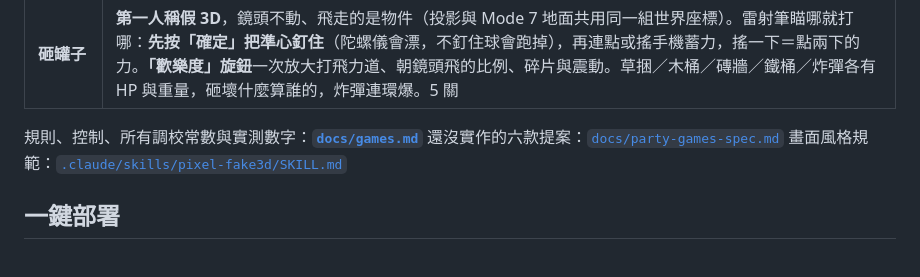
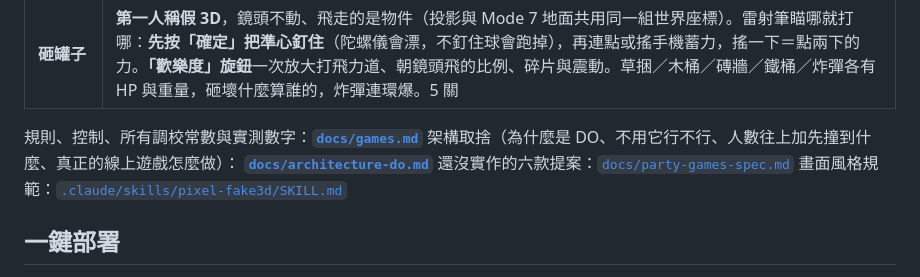
Before and after one commit to clarencechien/mahou, a Markdown page: README.md, the part around the change. Drawn GitHub-style.

```diff
--- a/README.md
+++ b/README.md
@@ -13,6 +13,8 @@
 | **砸罐子** | **第一人稱假 3D**，鏡頭不動、飛走的是物件（投影與 Mode 7 地面共用同一組世界座標）。雷射筆瞄哪就打哪：**先按「確定」把準心釘住**（陀螺儀會漂，不釘住球會跑掉），再連點或搖手機蓄力，搖一下＝點兩下的力。**「歡樂度」旋鈕**一次放大打飛力道、朝鏡頭飛的比例、碎片與震動。草捆／木桶／磚牆／鐵桶／炸彈各有 HP 與重量，砸壞什麼算誰的，炸彈連環爆。5 關 |
 
 規則、控制、所有調校常數與實測數字：**[`docs/games.md`](docs/games.md)**
+架構取捨（為什麼是 DO、不用它行不行、人數往上加先撞到什麼、真正的線上遊戲怎麼做）：
+**[`docs/architecture-do.md`](docs/architecture-do.md)**
 還沒實作的六款提案：[`docs/party-games-spec.md`](docs/party-games-spec.md)
 畫面風格規範：[`.claude/skills/pixel-fake3d/SKILL.md`](.claude/skills/pixel-fake3d/SKILL.md)
 
```
Also changed, not shown: docs/architecture-do.md (added, +232 -0 lines), docs/games.md (+3 -0 lines).
